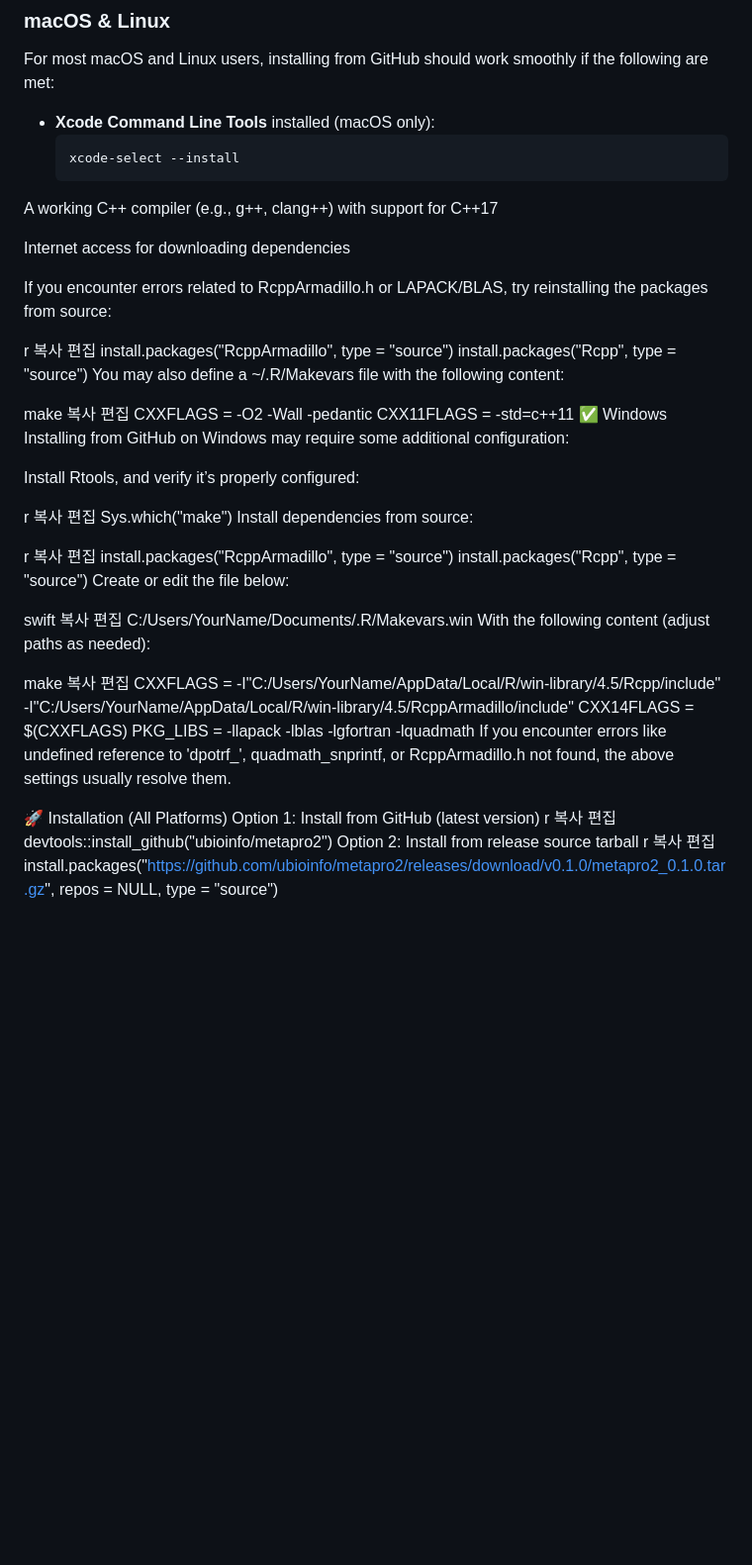
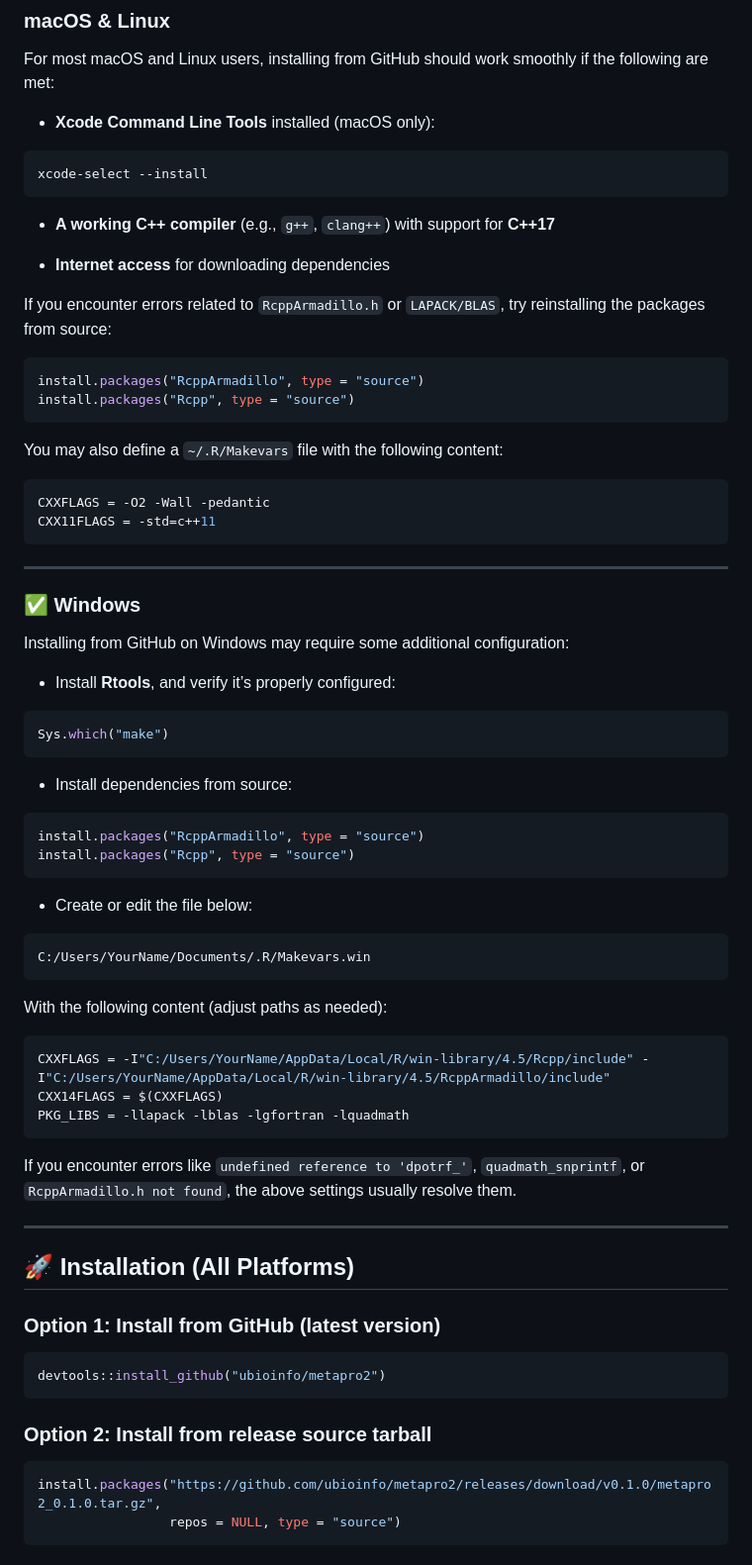
Before and after one commit to ubioinfo/metapro2, a Markdown page: README.md, the part around the change. Shown at 99% size. GitHub-like rendering; blank space fills up the shorter version.

````diff
--- a/README.md
+++ b/README.md
@@ -76,67 +76,77 @@ res$opt_ord  # Estimated number of informative p-values
 For most macOS and Linux users, installing from GitHub should work smoothly if the following are met:
 
 - **Xcode Command Line Tools** installed (macOS only):
-  ```sh
-  xcode-select --install
-A working C++ compiler (e.g., g++, clang++) with support for C++17
 
-Internet access for downloading dependencies
+```sh
+xcode-select --install
+```
 
-If you encounter errors related to RcppArmadillo.h or LAPACK/BLAS, try reinstalling the packages from source:
+- **A working C++ compiler** (e.g., `g++`, `clang++`) with support for **C++17**
 
-r
-복사
-편집
+- **Internet access** for downloading dependencies
+
+If you encounter errors related to `RcppArmadillo.h` or `LAPACK/BLAS`, try reinstalling the packages from source:
+
+```r
 install.packages("RcppArmadillo", type = "source")
 install.packages("Rcpp", type = "source")
-You may also define a ~/.R/Makevars file with the following content:
+```
 
-make
-복사
-편집
+You may also define a `~/.R/Makevars` file with the following content:
+
+```make
 CXXFLAGS = -O2 -Wall -pedantic
 CXX11FLAGS = -std=c++11
-✅ Windows
+```
+
+---
+
+### ✅ Windows
+
 Installing from GitHub on Windows may require some additional configuration:
 
-Install Rtools, and verify it’s properly configured:
+- Install **Rtools**, and verify it’s properly configured:
 
-r
-복사
-편집
+```r
 Sys.which("make")
-Install dependencies from source:
+```
 
-r
-복사
-편집
+- Install dependencies from source:
+
+```r
 install.packages("RcppArmadillo", type = "source")
 install.packages("Rcpp", type = "source")
-Create or edit the file below:
+```
 
-swift
-복사
-편집
+- Create or edit the file below:
+
+```
 C:/Users/YourName/Documents/.R/Makevars.win
+```
+
 With the following content (adjust paths as needed):
 
-make
-복사
-편집
+```make
 CXXFLAGS = -I"C:/Users/YourName/AppData/Local/R/win-library/4.5/Rcpp/include" -I"C:/Users/YourName/AppData/Local/R/win-library/4.5/RcppArmadillo/include"
 CXX14FLAGS = $(CXXFLAGS)
 PKG_LIBS = -llapack -lblas -lgfortran -lquadmath
-If you encounter errors like undefined reference to 'dpotrf_', quadmath_snprintf, or RcppArmadillo.h not found, the above settings usually resolve them.
+```
 
-🚀 Installation (All Platforms)
-Option 1: Install from GitHub (latest version)
-r
-복사
-편집
+If you encounter errors like `undefined reference to 'dpotrf_'`, `quadmath_snprintf`, or `RcppArmadillo.h not found`, the above settings usually resolve them.
+
+---
+
+## 🚀 Installation (All Platforms)
+
+### Option 1: Install from GitHub (latest version)
+
+```r
 devtools::install_github("ubioinfo/metapro2")
-Option 2: Install from release source tarball
-r
-복사
-편집
+```
+
+### Option 2: Install from release source tarball
+
+```r
 install.packages("https://github.com/ubioinfo/metapro2/releases/download/v0.1.0/metapro2_0.1.0.tar.gz",
                  repos = NULL, type = "source")
+```
````
